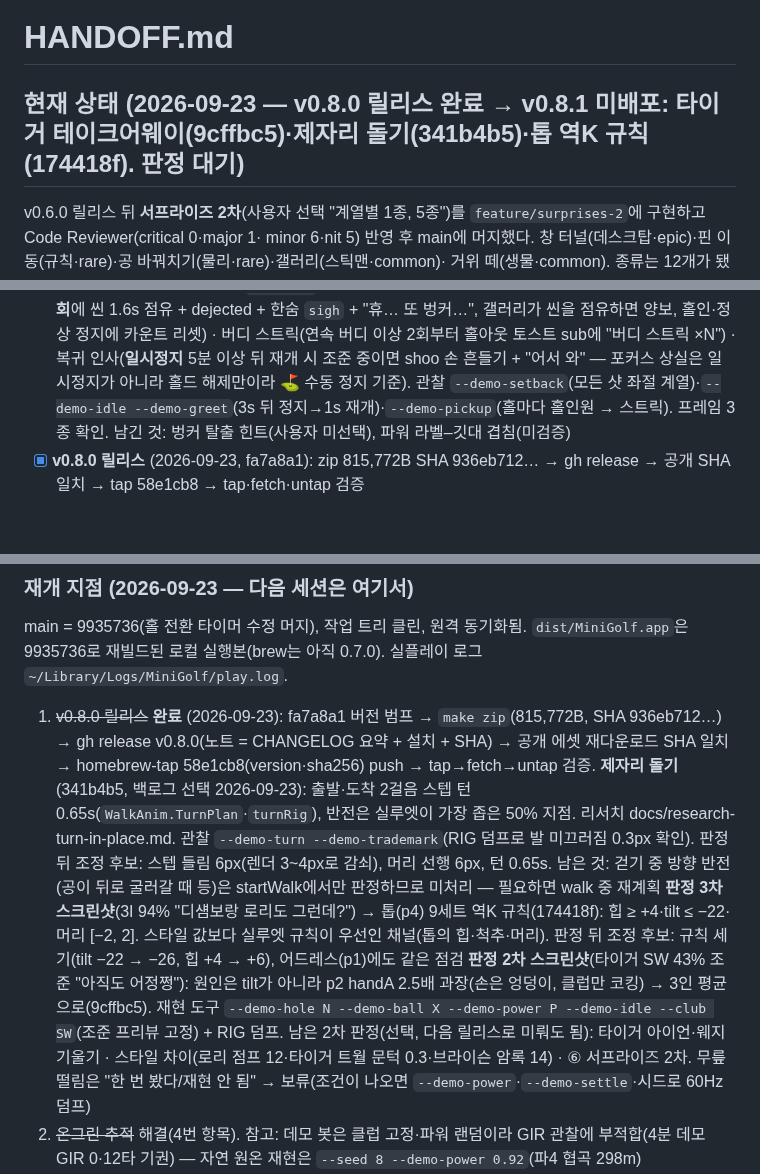
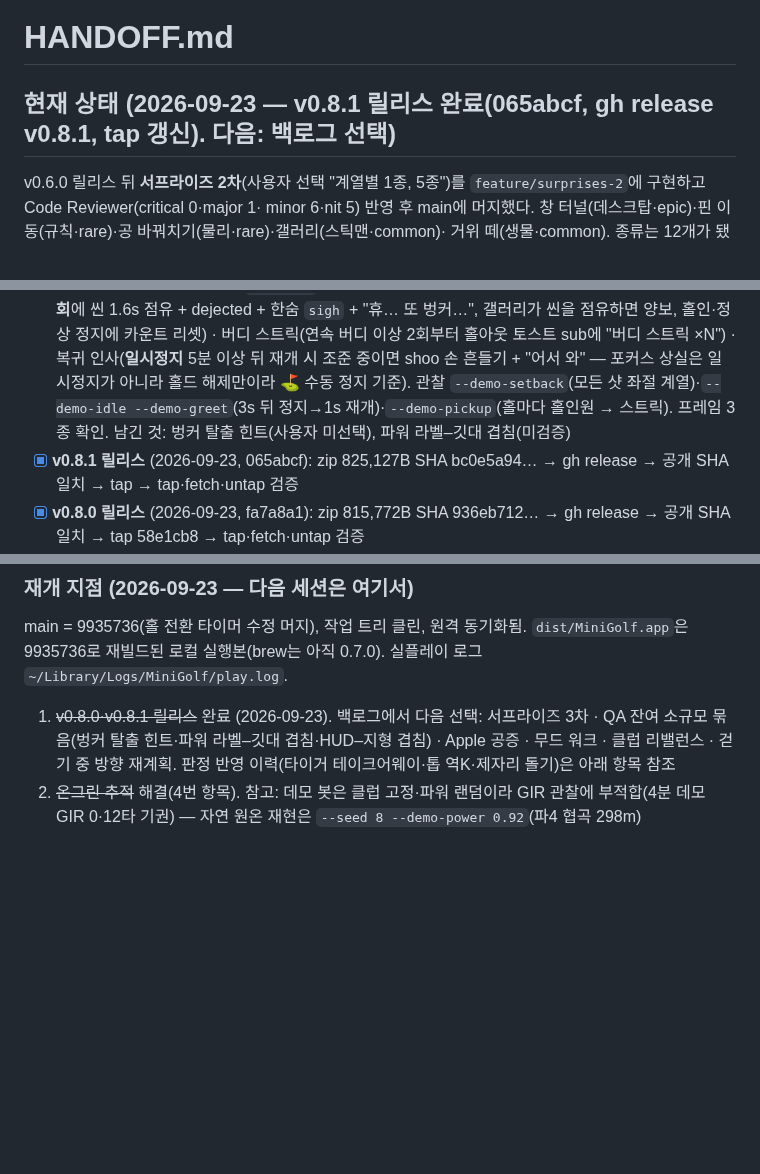
Before and after one commit to w0uldy0udaestar/mini-golf, a Markdown page: HANDOFF.md, 3 parts joined by grey strips. Rendered like a GitHub page; blank space fills up the shorter version.

Commit message:
docs: HANDOFF — v0.8.1 릴리스 완료
Co-Authored-By: Claude Fable 5.1 <noreply@anthropic.com>

```diff
--- a/HANDOFF.md
+++ b/HANDOFF.md
@@ -1,6 +1,6 @@
 # HANDOFF.md
 
-## 현재 상태 (2026-09-23 — v0.8.0 릴리스 완료 → v0.8.1 미배포: 타이거 테이크어웨이(9cffbc5)·제자리 돌기(341b4b5)·톱 역K 규칙(174418f). 판정 대기)
+## 현재 상태 (2026-09-23 — **v0.8.1 릴리스 완료**(065abcf, gh release v0.8.1, tap 갱신). 다음: 백로그 선택)
 
 v0.6.0 릴리스 뒤 **서프라이즈 2차**(사용자 선택 "계열별 1종, 5종")를 `feature/surprises-2`에 구현하고 Code Reviewer(critical 0·major 1·
 minor 6·nit 5) 반영 후 main에 머지했다. 창 터널(데스크탑·epic)·핀 이동(규칙·rare)·공 바꿔치기(물리·rare)·갤러리(스틱맨·common)·
@@ -86,6 +86,7 @@ minor 6·nit 5) 반영 후 main에 머지했다. 창 터널(데스크탑·epic)
       5분 이상 뒤 재개 시 조준 중이면 shoo 손 흔들기 + "어서 와" — 포커스 상실은 일시정지가 아니라 홀드 해제만이라 ⛳️ 수동 정지 기준).
       관찰 `--demo-setback`(모든 샷 좌절 계열)·`--demo-idle --demo-greet`(3s 뒤 정지→1s 재개)·`--demo-pickup`(홀마다 홀인원 → 스트릭).
       프레임 3종 확인. 남긴 것: 벙커 탈출 힌트(사용자 미선택), 파워 라벨–깃대 겹침(미검증)
+- [x] **v0.8.1 릴리스** (2026-09-23, 065abcf): zip 825,127B SHA bc0e5a94… → gh release → 공개 SHA 일치 → tap → tap·fetch·untap 검증
 - [x] **v0.8.0 릴리스** (2026-09-23, fa7a8a1): zip 815,772B SHA 936eb712… → gh release → 공개 SHA 일치 → tap 58e1cb8 → tap·fetch·untap 검증
 - [x] **v0.7.0 릴리스** (2026-09-16, f3a7c8f 버전 범프): `make zip`(796,042B, SHA b6cd497e…) → gh release v0.7.0 → 공개 에셋 재다운로드 SHA 일치 →
       homebrew-tap 45a4431(version·sha256) push → `brew tap` → `brew fetch --cask` 통과(캐시 SHA 일치) → `brew untap`(이 머신엔 tap 미설치 상태가
@@ -156,18 +157,9 @@ yt-dlp에 `--js-runtimes node --remote-components ejs:github`가 있어야 403
 
 main = 9935736(홀 전환 타이머 수정 머지), 작업 트리 클린, 원격 동기화됨. `dist/MiniGolf.app`은 9935736로 재빌드된 로컬 실행본(brew는 아직 0.7.0). 실플레이 로그 `~/Library/Logs/MiniGolf/play.log`.
 
-1. ~~v0.8.0 릴리스~~ **완료** (2026-09-23): fa7a8a1 버전 범프 → `make zip`(815,772B, SHA 936eb712…) → gh release v0.8.0(노트 = CHANGELOG
-   요약 + 설치 + SHA) → 공개 에셋 재다운로드 SHA 일치 → homebrew-tap 58e1cb8(version·sha256) push → tap→fetch→untap 검증.
-   **제자리 돌기**(341b4b5, 백로그 선택 2026-09-23): 출발·도착 2걸음 스텝 턴 0.65s(`WalkAnim.TurnPlan`·`turnRig`), 반전은 실루엣이 가장 좁은
-   50% 지점. 리서치 docs/research-turn-in-place.md. 관찰 `--demo-turn --demo-trademark`(RIG 덤프로 발 미끄러짐 0.3px 확인). 판정 뒤 조정
-   후보: 스텝 들림 6px(렌더 3~4px로 감쇠), 머리 선행 6px, 턴 0.65s. 남은 것: 걷기 중 방향 반전(공이 뒤로 굴러갈 때 등)은 startWalk에서만
-   판정하므로 미처리 — 필요하면 walk 중 재계획
-   **판정 3차 스크린샷**(3I 94% "디섐보랑 로리도 그런데?") → 톱(p4) 9세트 역K 규칙(174418f): 힙 ≥ +4·tilt ≤ −22·머리 [−2, 2]. 스타일 값보다
-   실루엣 규칙이 우선인 채널(톱의 힙·척추·머리). 판정 뒤 조정 후보: 규칙 세기(tilt −22 → −26, 힙 +4 → +6), 어드레스(p1)에도 같은 점검
-   **판정 2차 스크린샷**(타이거 SW 43% 조준 "아직도 어정쩡"): 원인은 tilt가 아니라 p2 handA 2.5배 과장(손은 엉덩이, 클럽만 코킹) →
-   3인 평균으로(9cffbc5). 재현 도구 `--demo-hole N --demo-ball X --demo-power P --demo-idle --club SW`(조준 프리뷰 고정) + RIG 덤프.
-   남은 2차 판정(선택, 다음 릴리스로 미뤄도 됨): 타이거 아이언·웨지 기울기 · 스타일 차이(로리 점프 12·타이거 트월 문턱 0.3·브라이슨
-   암록 14) · ⑥ 서프라이즈 2차. 무릎 떨림은 "한 번 봤다/재현 안 됨" → 보류(조건이 나오면 `--demo-power`·`--demo-settle`·시드로 60Hz 덤프)
+1. ~~v0.8.0·v0.8.1 릴리스~~ 완료 (2026-09-23). 백로그에서 다음 선택: 서프라이즈 3차 · QA 잔여 소규모 묶음(벙커 탈출 힌트·파워 라벨–깃대
+   겹침·HUD–지형 겹침) · Apple 공증 · 무드 워크 · 클럽 리밸런스 · 걷기 중 방향 재계획. 판정 반영 이력(타이거 테이크어웨이·톱 역K·제자리
+   돌기)은 아래 항목 참조
 2. ~~온그린 추적~~ 해결(4번 항목). 참고: 데모 봇은 클럽 고정·파워 랜덤이라 GIR 관찰에 부적합(4분 데모 GIR 0·12타 기권) —
    자연 원온 재현은 `--seed 8 --demo-power 0.92`(파4 협곡 298m)
 3. 파5가 쉽다는 판정이 나오면: 클럽 거리 리밸런스(IDEAS "클럽 거리 리밸런스 검토" — club.power 테이블, CourseStrategy 앵커는 자동 추종).
```
